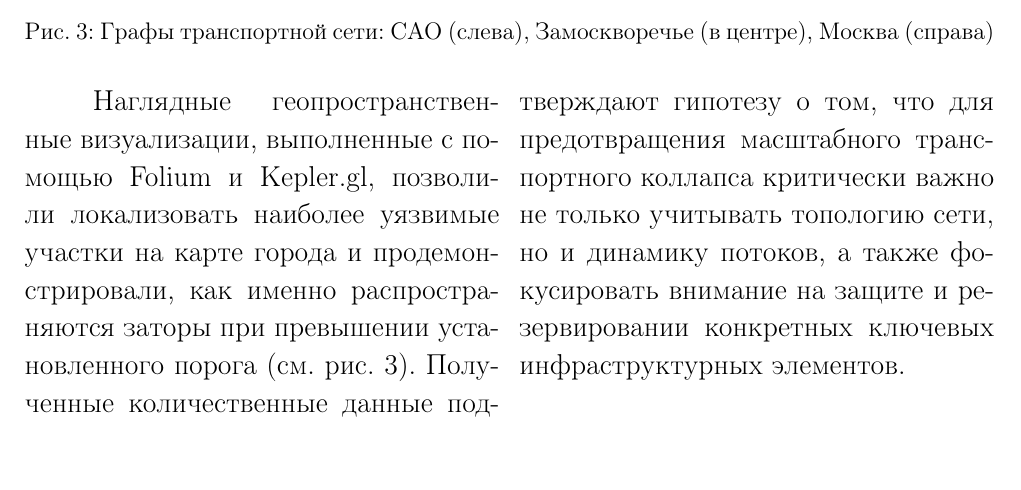
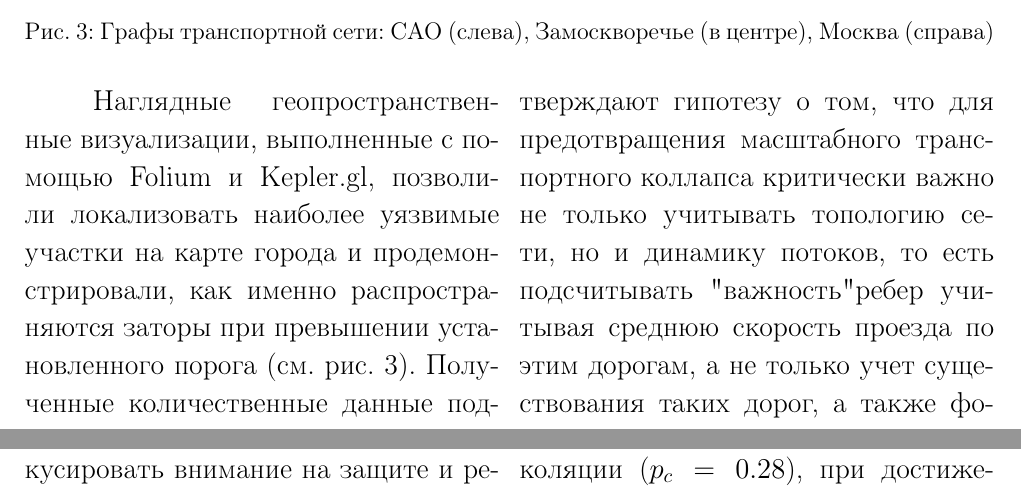
Before and after one commit to vitoffer/MLPM_percolation_project, a LaTeX document (txt/latex/MLPM.tex): part of page 8 of 15 before the commit and two parts of pages 8 and 9 of 15 after it, the two joined at a grey line, cut so that both start at the same text. Compiled offline with pdfLaTeX.

Commit message:
Update 3/5

```diff
--- a/txt/latex/MLPM.tex
+++ b/txt/latex/MLPM.tex
@@ -263,7 +263,8 @@ B данном контексте ребро тем важнее, чем бол
 Наглядные геопространственные визуализации, выполненные с помощью Folium и Kepler.gl,
 позволили локализовать наиболее уязвимые участки на карте города и продемонстрировали,
 как именно распространяются заторы при превышении установленного порога (см. рис.~\ref{fig:graphs_all}). Полученные количественные данные подтверждают гипотезу о том,
-что для предотвращения масштабного транспортного коллапса критически важно не только учитывать топологию сети, но и динамику потоков,
+что для предотвращения масштабного транспортного коллапса критически важно не только учитывать топологию сети, но и динамику потоков, то есть подсчитывать "важность"
+ребер учитывая среднюю скорость проезда по этим дорогам, а не только учет существования таких дорог,
 а также фокусировать внимание на защите и резервировании конкретных ключевых инфраструктурных элементов.
 
 \section{Заключение}
```
